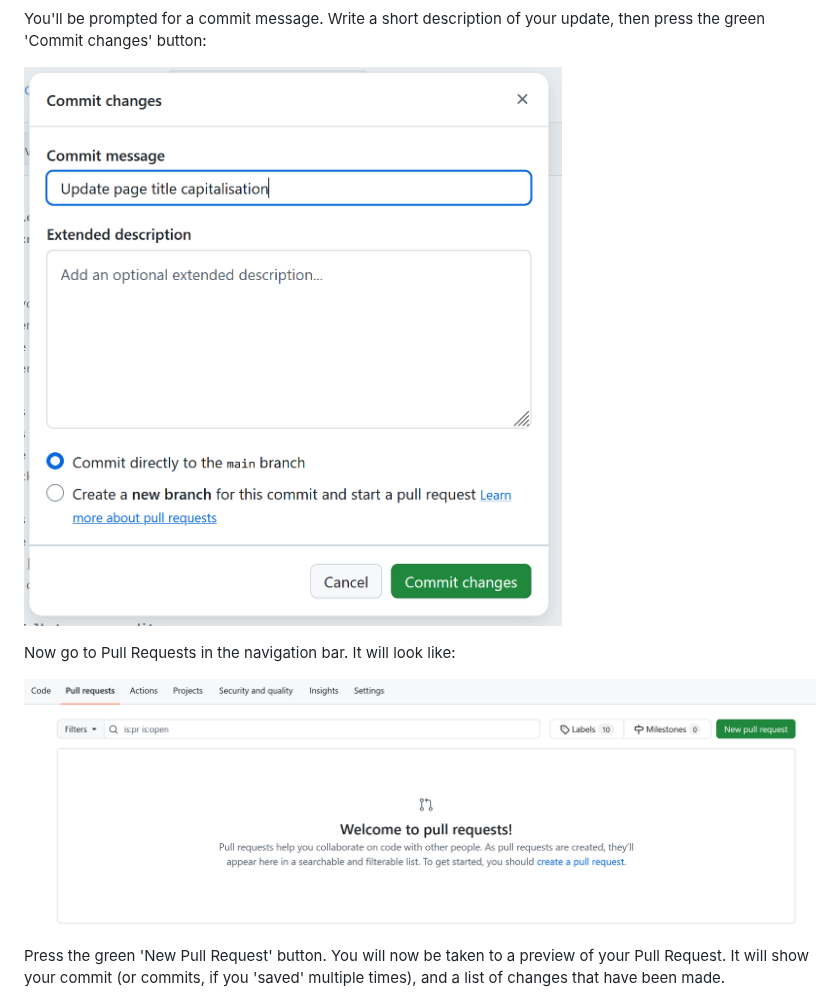
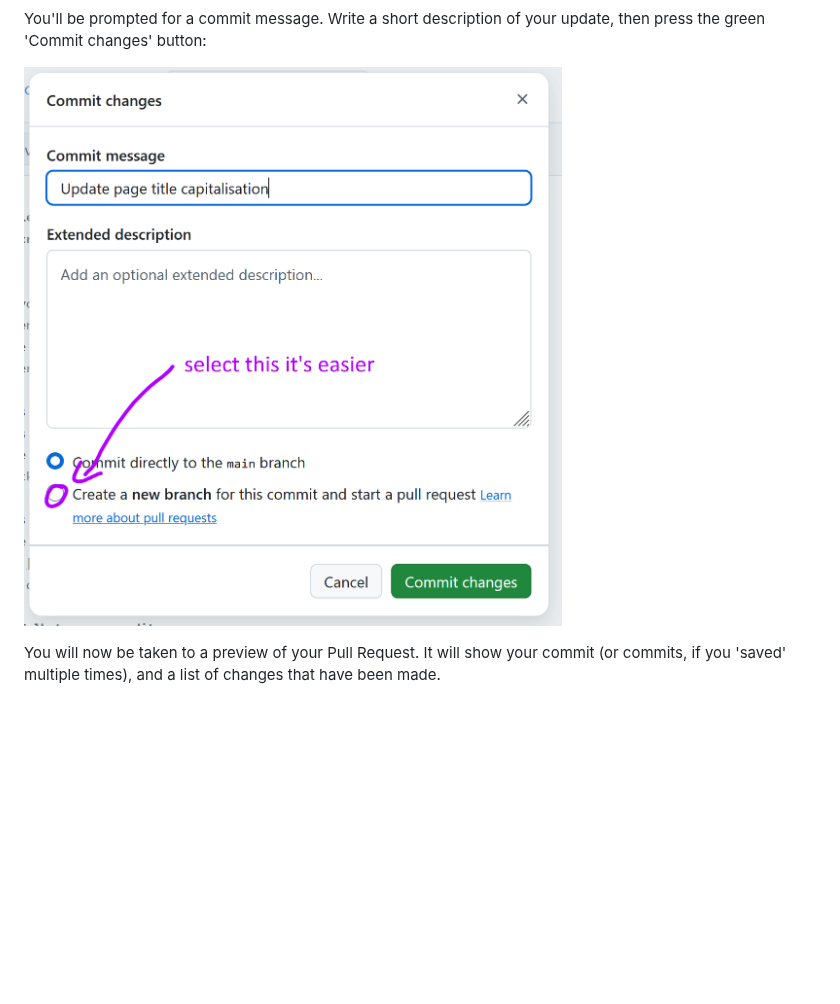
Before and after one commit to UKPersonalFinance/wiki, a Markdown page: contributing-github-web.md, the part around the change. Rendered like a GitHub page; pictures changed too: readme-assets/contributing-commit-message.png; blank space fills up the shorter version.

Commit message:
Update github web contribution guide (#46)
* Remove unnecessary step

* Add files via upload

```diff
--- a/contributing-github-web.md
+++ b/contributing-github-web.md
@@ -38,11 +38,7 @@ You'll be prompted for a commit message. Write a short description of your updat
 
 ![contributing-commit-message](readme-assets/contributing-commit-message.png)
 
-Now go to Pull Requests in the navigation bar. It will look like:
-
-![contributing-prs-welcome](readme-assets/contributing-pr-welcome.png)
-
-Press the green 'New Pull Request' button. You will now be taken to a preview of your Pull Request. It will show your commit (or commits, if you 'saved' multiple times), and a list of changes that have been made.
+You will now be taken to a preview of your Pull Request. It will show your commit (or commits, if you 'saved' multiple times), and a list of changes that have been made.
 
 ![contributing-pr-confirm](readme-assets/contributing-pr-confirm.png)
 
```
